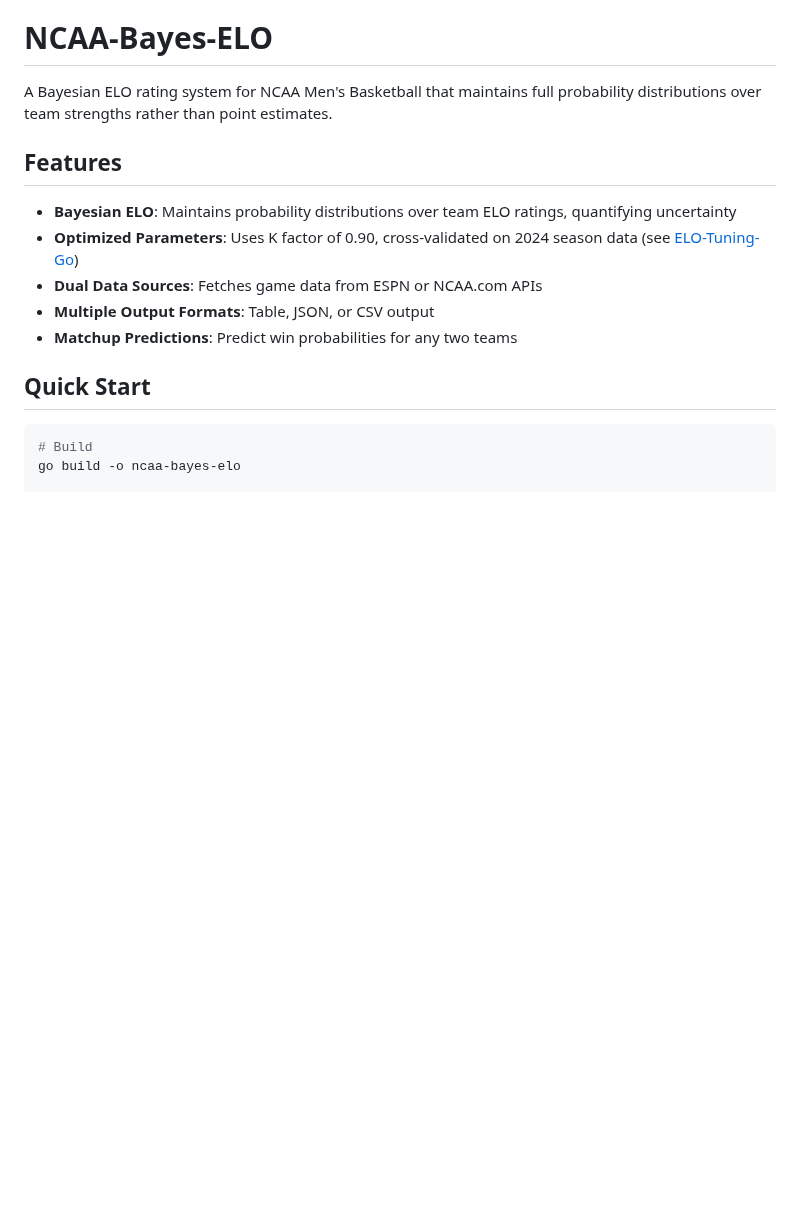
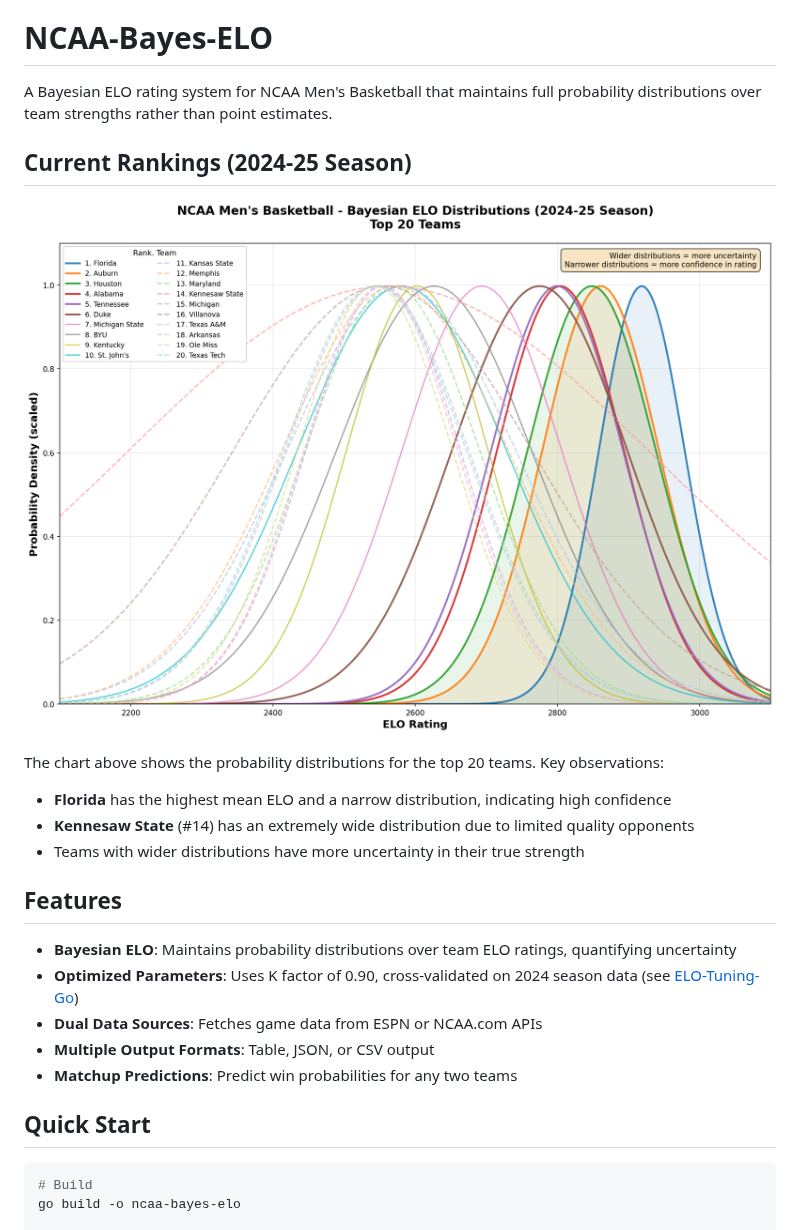
Before and after one commit to corykiser/NCAA-Bayes-ELO, a Markdown page: README.md, the part around the change. GitHub-like rendering; pictures changed too: elo_distributions.png (added); blank space fills up the shorter version.

```diff
--- a/README.md
+++ b/README.md
@@ -1,6 +1,15 @@
 # NCAA-Bayes-ELO
 
 A Bayesian ELO rating system for NCAA Men's Basketball that maintains full probability distributions over team strengths rather than point estimates.
+
+## Current Rankings (2024-25 Season)
+
+![ELO Distributions](elo_distributions.png)
+
+The chart above shows the probability distributions for the top 20 teams. Key observations:
+- **Florida** has the highest mean ELO and a narrow distribution, indicating high confidence
+- **Kennesaw State** (#14) has an extremely wide distribution due to limited quality opponents
+- Teams with wider distributions have more uncertainty in their true strength
 
 ## Features
 
```
Also changed, not shown: 2 other files.
